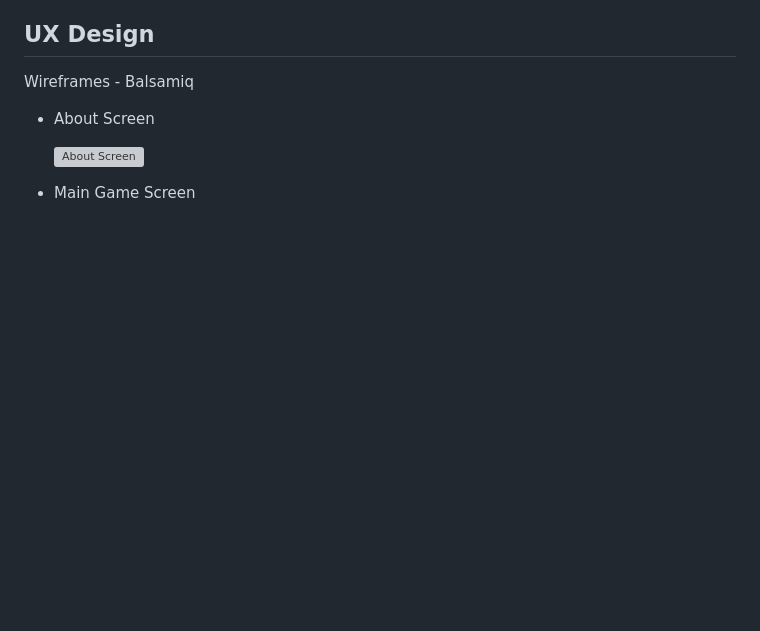
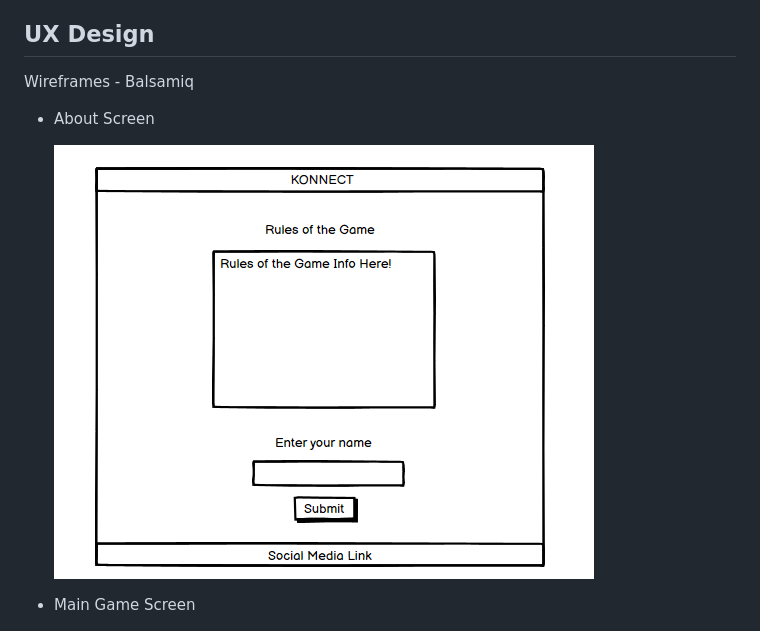
Before and after one commit to firefox35/konnect, a Markdown page: README.md, the part around the change. GitHub-like rendering; blank space fills up the shorter version; grey boxes are pictures that could not be loaded.

Commit message:
Fix broken image link again on Readme file

```diff
--- a/README.md
+++ b/README.md
@@ -77,7 +77,7 @@ Wireframes - Balsamiq
 
 - About Screen
 
-  ![About Screen](assets/images/info-screen-mockup.PNG)
+  ![About Screen](assets/images/intro-screen-mockup.PNG)
 
 - Main Game Screen
 
```
